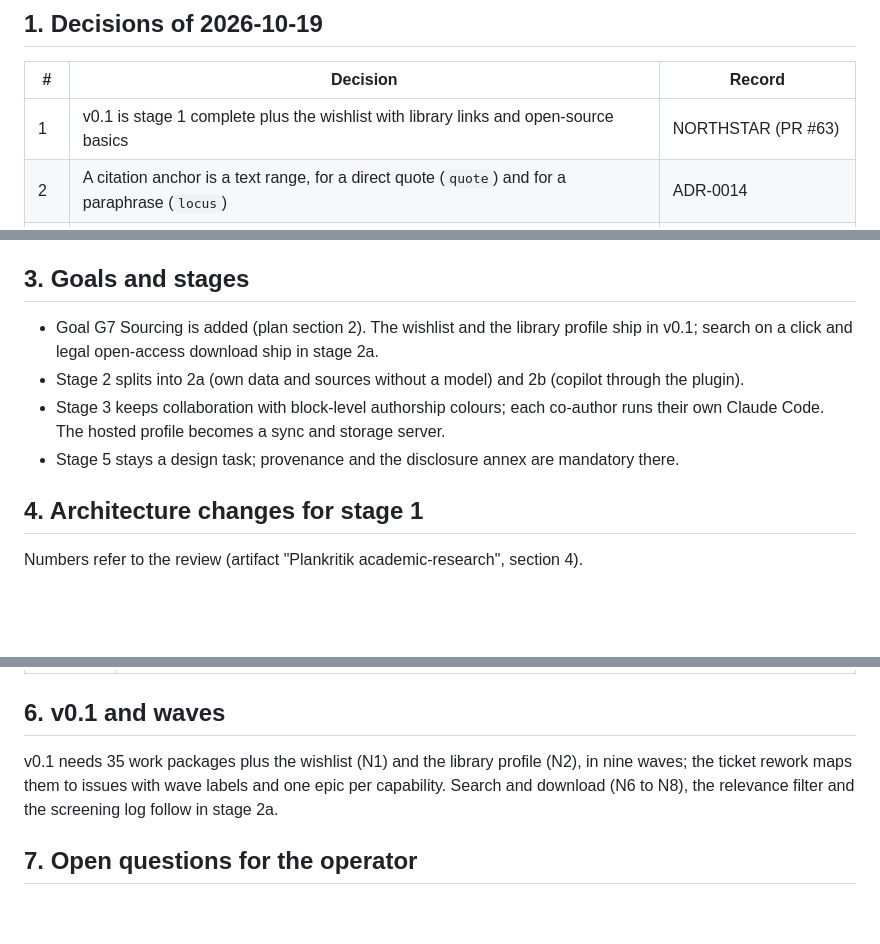
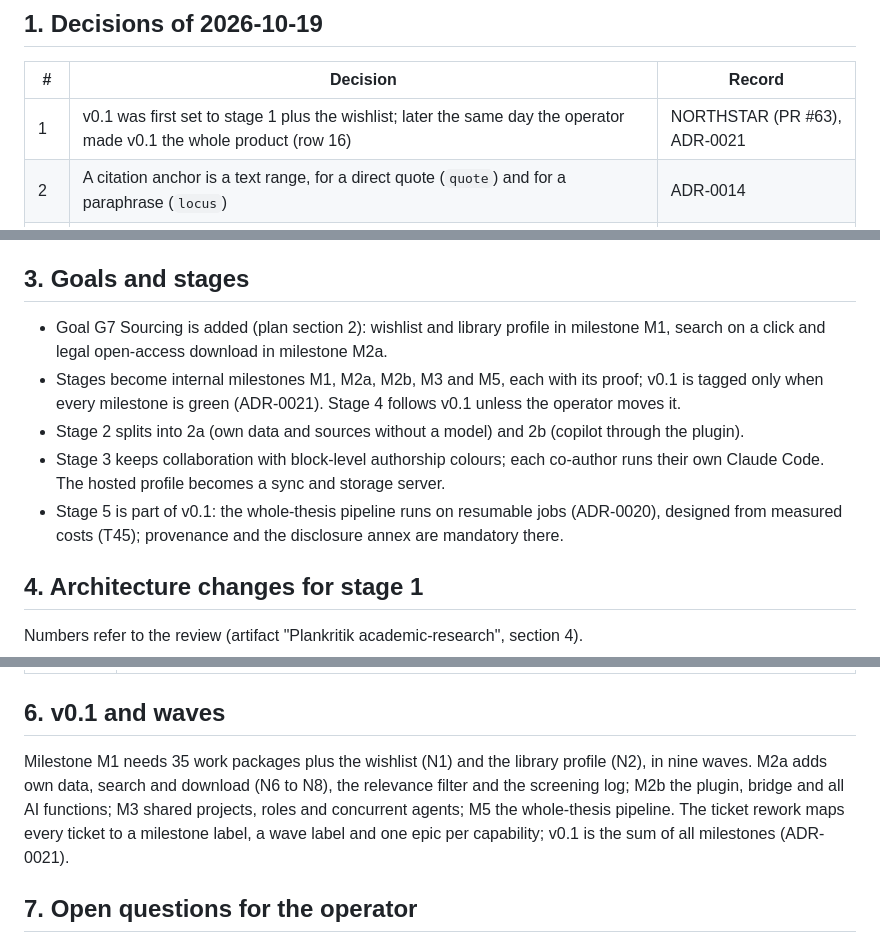
Before and after one commit to ahlerjam/academic-research, a Markdown page: docs/plan/2026-10-19-plan-revision.md, 3 parts joined by grey strips. GitHub-like rendering; blank space fills up the shorter version.

Commit message:
docs(plan): v0.1 is the whole product with internal milestones (ADR-0021)

```diff
--- a/docs/plan/2026-10-19-plan-revision.md
+++ b/docs/plan/2026-10-19-plan-revision.md
@@ -11,7 +11,7 @@ operator's decisions recorded below.
 
 | # | Decision | Record |
 | --- | --- | --- |
-| 1 | v0.1 is stage 1 complete plus the wishlist with library links and open-source basics | NORTHSTAR (PR #63) |
+| 1 | v0.1 was first set to stage 1 plus the wishlist; later the same day the operator made v0.1 the whole product (row 16) | NORTHSTAR (PR #63), ADR-0021 |
 | 2 | A citation anchor is a text range, for a direct quote (`quote`) and for a paraphrase (`locus`) | ADR-0014 |
 | 3 | AI runs in the user's own Claude Code session through an `academic-research` plugin (mod bridge, MCP tools, skills, agents); the app holds no model key | ADR-0013, supersedes ADR-0008 |
 | 4 | The product is a web app with the full editor beside a chat, task and proposal panel; the Claude Code session is the engine | ADR-0013 |
@@ -61,12 +61,15 @@ Rules that follow from it:
 
 ## 3. Goals and stages
 
-- Goal G7 Sourcing is added (plan section 2). The wishlist and the library profile ship in v0.1;
-  search on a click and legal open-access download ship in stage 2a.
+- Goal G7 Sourcing is added (plan section 2): wishlist and library profile in milestone M1,
+  search on a click and legal open-access download in milestone M2a.
+- Stages become internal milestones M1, M2a, M2b, M3 and M5, each with its proof; v0.1 is tagged
+  only when every milestone is green (ADR-0021). Stage 4 follows v0.1 unless the operator moves it.
 - Stage 2 splits into 2a (own data and sources without a model) and 2b (copilot through the plugin).
 - Stage 3 keeps collaboration with block-level authorship colours; each co-author runs their own
   Claude Code. The hosted profile becomes a sync and storage server.
-- Stage 5 stays a design task; provenance and the disclosure annex are mandatory there.
+- Stage 5 is part of v0.1: the whole-thesis pipeline runs on resumable jobs (ADR-0020), designed
+  from measured costs (T45); provenance and the disclosure annex are mandatory there.
 
 ## 4. Architecture changes for stage 1
 
@@ -102,9 +105,11 @@ Numbers refer to the review (artifact "Plankritik academic-research", section 4)
 
 ## 6. v0.1 and waves
 
-v0.1 needs 35 work packages plus the wishlist (N1) and the library profile (N2), in nine waves;
-the ticket rework maps them to issues with wave labels and one epic per capability. Search and
-download (N6 to N8), the relevance filter and the screening log follow in stage 2a.
+Milestone M1 needs 35 work packages plus the wishlist (N1) and the library profile (N2), in nine
+waves. M2a adds own data, search and download (N6 to N8), the relevance filter and the screening
+log; M2b the plugin, bridge and all AI functions; M3 shared projects, roles and concurrent agents;
+M5 the whole-thesis pipeline. The ticket rework maps every ticket to a milestone label, a wave
+label and one epic per capability; v0.1 is the sum of all milestones (ADR-0021).
 
 ## 7. Open questions for the operator
 
```
